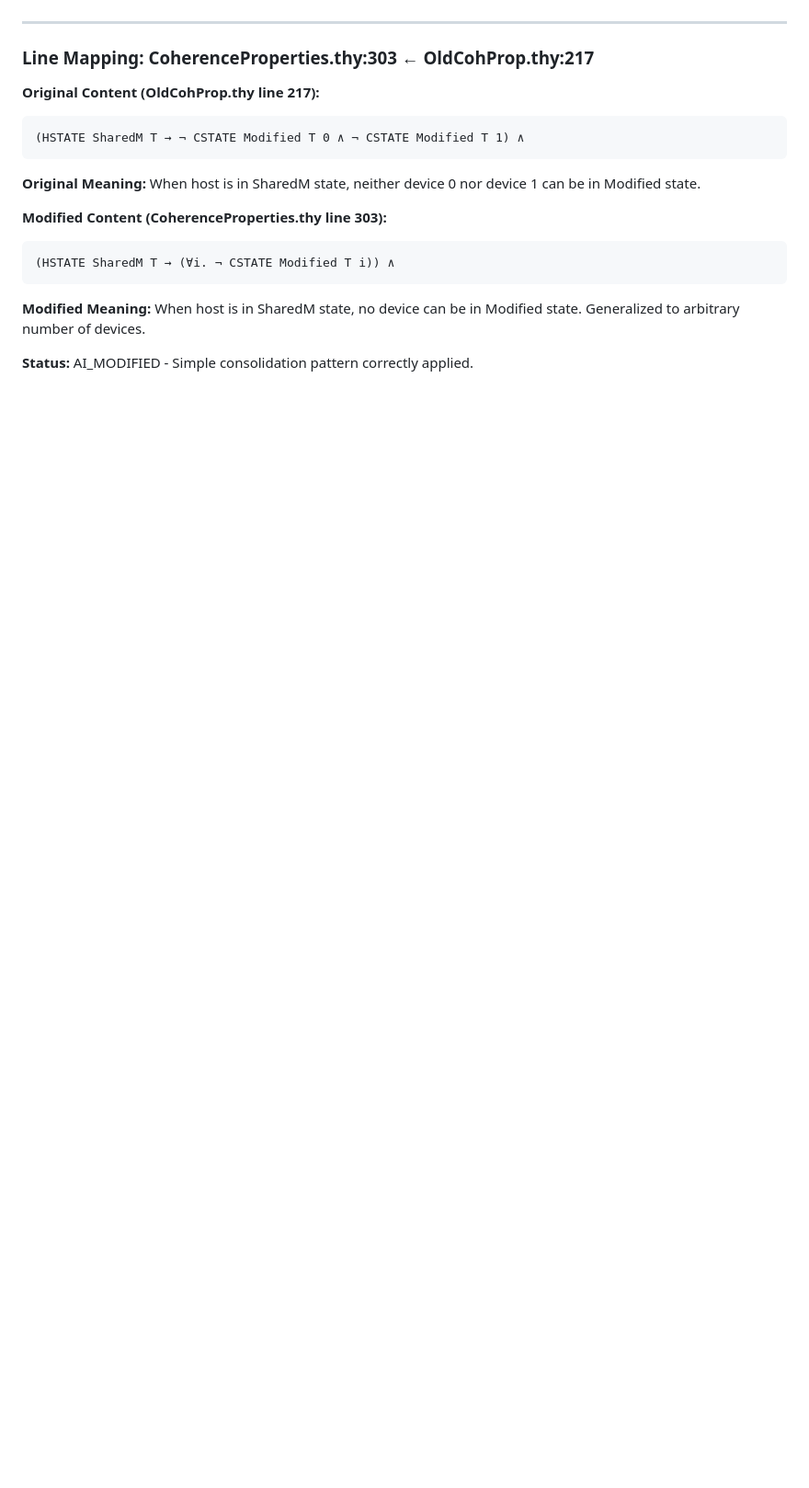
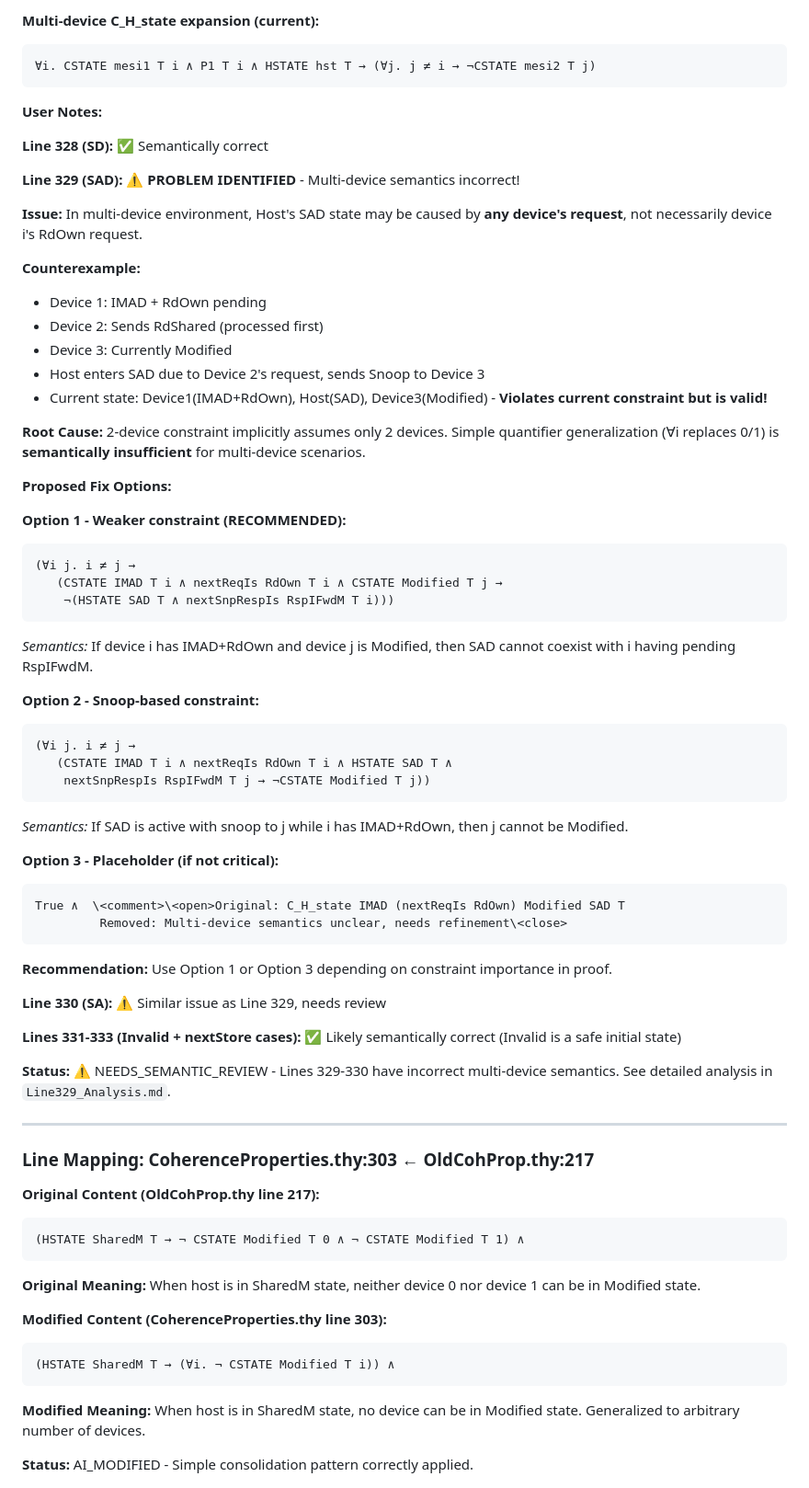
Before and after one commit to hellotommmy/common_all, a Markdown page: betterProofAll/Common/DETAILED_MODIFICATIONS.md, the part around one of its changes. Shown at 92% size. Drawn GitHub-style; blank space fills up the shorter version.

````diff
--- a/betterProofAll/Common/DETAILED_MODIFICATIONS.md
+++ b/betterProofAll/Common/DETAILED_MODIFICATIONS.md
@@ -78,3 +101,56 @@ Now multi-device compatible due to updated macro definitions. Each macro now use
+**Multi-device C_H_state expansion (current):**
+```isabelle
+∀i. CSTATE mesi1 T i ∧ P1 T i ∧ HSTATE hst T → (∀j. j ≠ i → ¬CSTATE mesi2 T j)
+```
+
+**User Notes:**
+
+**Line 328 (SD):** ✅ Semantically correct
+
+**Line 329 (SAD):** ⚠️ **PROBLEM IDENTIFIED** - Multi-device semantics incorrect!
+
+**Issue:** In multi-device environment, Host's SAD state may be caused by **any device's request**, not necessarily device i's RdOwn request.
+
+**Counterexample:**
+- Device 1: IMAD + RdOwn pending
+- Device 2: Sends RdShared (processed first)
+- Device 3: Currently Modified
+- Host enters SAD due to Device 2's request, sends Snoop to Device 3
+- Current state: Device1(IMAD+RdOwn), Host(SAD), Device3(Modified) - **Violates current constraint but is valid!**
+
+**Root Cause:** 2-device constraint implicitly assumes only 2 devices. Simple quantifier generalization (∀i replaces 0/1) is **semantically insufficient** for multi-device scenarios.
+
+**Proposed Fix Options:**
+
+**Option 1 - Weaker constraint (RECOMMENDED):**
+```isabelle
+(∀i j. i ≠ j →
+   (CSTATE IMAD T i ∧ nextReqIs RdOwn T i ∧ CSTATE Modified T j →
+    ¬(HSTATE SAD T ∧ nextSnpRespIs RspIFwdM T i)))
+```
+*Semantics:* If device i has IMAD+RdOwn and device j is Modified, then SAD cannot coexist with i having pending RspIFwdM.
+
+**Option 2 - Snoop-based constraint:**
+```isabelle
+(∀i j. i ≠ j →
+   (CSTATE IMAD T i ∧ nextReqIs RdOwn T i ∧ HSTATE SAD T ∧
+    nextSnpRespIs RspIFwdM T j → ¬CSTATE Modified T j))
+```
+*Semantics:* If SAD is active with snoop to j while i has IMAD+RdOwn, then j cannot be Modified.
+
+**Option 3 - Placeholder (if not critical):**
+```isabelle
+True ∧  \<comment>\<open>Original: C_H_state IMAD (nextReqIs RdOwn) Modified SAD T
+         Removed: Multi-device semantics unclear, needs refinement\<close>
+```
+
+**Recommendation:** Use Option 1 or Option 3 depending on constraint importance in proof.
+
+**Line 330 (SA):** ⚠️ Similar issue as Line 329, needs review
+
+**Lines 331-333 (Invalid + nextStore cases):** ✅ Likely semantically correct (Invalid is a safe initial state)
+
+**Status:** ⚠️ NEEDS_SEMANTIC_REVIEW - Lines 329-330 have incorrect multi-device semantics. See detailed analysis in `Line329_Analysis.md`.
 
 ---
 
````
Also changed, not shown: other parts of betterProofAll/Common/DETAILED_MODIFICATIONS.md (+60 -37 lines), betterProofAll/Common/Line329_Analysis.md (added, +172 -0 lines), betterProofAll/Common/my_messages.md (+3 -0 lines).
